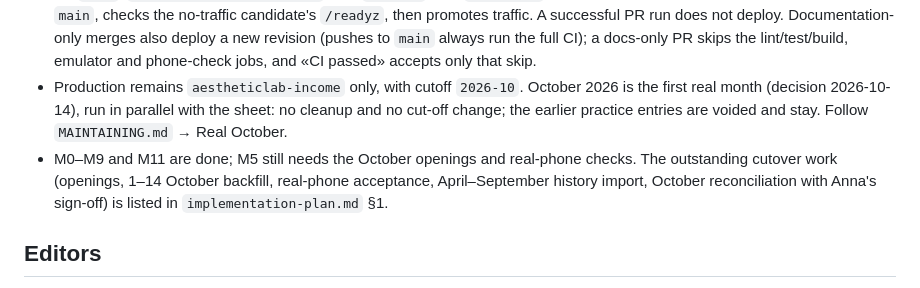
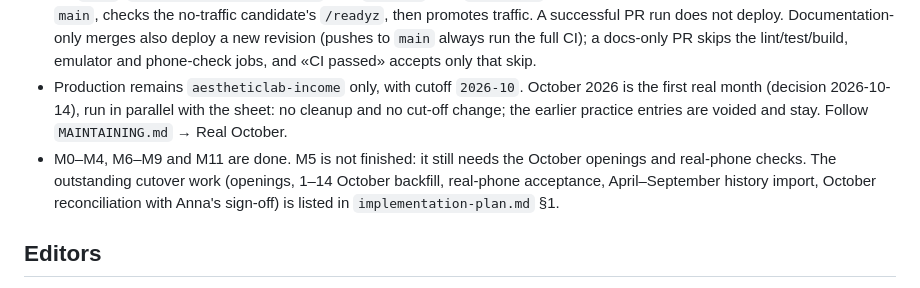
Before and after one commit to lieranderl/aestheticlab-income-app, a Markdown page: docs/AI_AGENTS.md, the part around the change. Rendered like a GitHub page.

Commit message:
docs(agents): keep unfinished M5 out of the completed range
Co-Authored-By: Claude Opus 5.5 <noreply@anthropic.com>

```diff
--- a/docs/AI_AGENTS.md
+++ b/docs/AI_AGENTS.md
@@ -67,7 +67,7 @@ codex mcp add playwright -- npx -y @playwright/mcp@0.0.82 --device "iPhone 15" -
 - `make ci` checks generated files, workflows, lint, Bun draft regressions, Go race tests, security and the app build. GitHub also tests the Firestore emulator, builds the container image and scans secrets/workflow security.
 - On `main`, `.github/workflows/ci.yml` calls `web.yml` after `CI passed`; the deployment skips a commit superseded on `main`, checks the no-traffic candidate's `/readyz`, then promotes traffic. A successful PR run does not deploy. Documentation-only merges also deploy a new revision (pushes to `main` always run the full CI); a docs-only PR skips the lint/test/build, emulator and phone-check jobs, and «CI passed» accepts only that skip.
 - Production remains `aestheticlab-income` only, with cutoff `2026-10`. October 2026 is the first real month (decision 2026-10-14), run in parallel with the sheet: no cleanup and no cut-off change; the earlier practice entries are voided and stay. Follow `MAINTAINING.md` → Real October.
-- M0–M9 and M11 are done; M5 still needs the October openings and real-phone checks. The outstanding cutover work (openings, 1–14 October backfill, real-phone acceptance, April–September history import, October reconciliation with Anna's sign-off) is listed in `implementation-plan.md` §1.
+- M0–M4, M6–M9 and M11 are done. M5 is not finished: it still needs the October openings and real-phone checks. The outstanding cutover work (openings, 1–14 October backfill, real-phone acceptance, April–September history import, October reconciliation with Anna's sign-off) is listed in `implementation-plan.md` §1.
 
 ## Editors
 `.zed/settings.json` comes from datastar-webapp: format on save for Go and templ, gopls with staticcheck, and Tailwind IntelliSense inside templ files.
```
